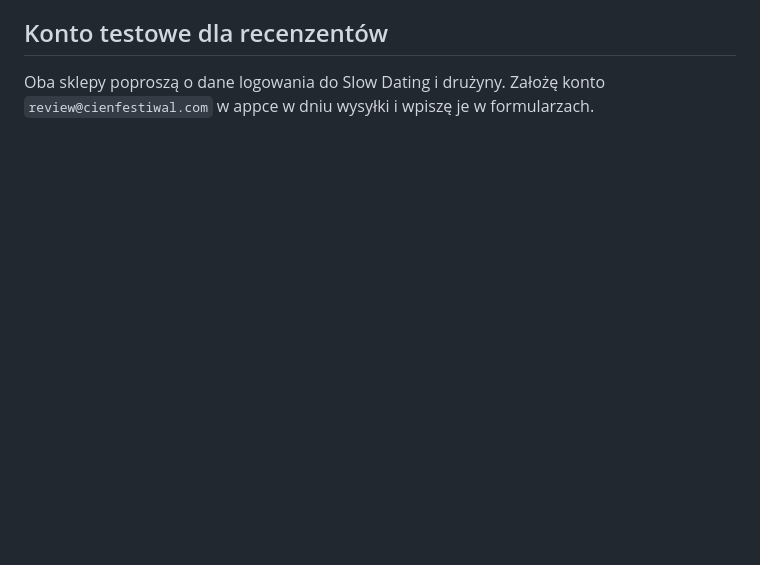
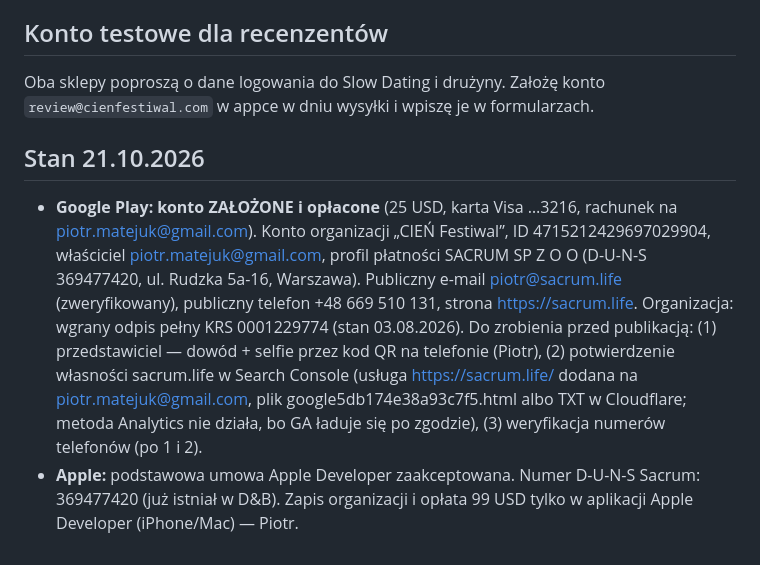
Before and after one commit to piotrmatejuk-noetica/cien-pwa, a Markdown page: store/zakladanie-kont.md, the part around the change. GitHub-like rendering; blank space fills up the shorter version.

Commit message:
store: konto Google Play założone, stan weryfikacji, D-U-N-S Sacrum
Co-Authored-By: Claude Opus 5.5 <noreply@anthropic.com>

```diff
--- a/store/zakladanie-kont.md
+++ b/store/zakladanie-kont.md
@@ -47,3 +47,17 @@ oraz bezpłatny wniosek: https://developer.apple.com/enroll/duns-lookup/ (logowa
 
 Oba sklepy poproszą o dane logowania do Slow Dating i drużyny. Założę konto `review@cienfestiwal.com` w appce
 w dniu wysyłki i wpiszę je w formularzach.
+
+## Stan 21.10.2026
+
+- **Google Play: konto ZAŁOŻONE i opłacone** (25 USD, karta Visa …3216, rachunek na piotr.matejuk@gmail.com).
+  Konto organizacji „CIEŃ Festiwal”, ID 4715212429697029904, właściciel piotr.matejuk@gmail.com,
+  profil płatności SACRUM SP Z O O (D-U-N-S 369477420, ul. Rudzka 5a-16, Warszawa).
+  Publiczny e-mail piotr@sacrum.life (zweryfikowany), publiczny telefon +48 669 510 131, strona https://sacrum.life.
+  Organizacja: wgrany odpis pełny KRS 0001229774 (stan 03.08.2026).
+  Do zrobienia przed publikacją: (1) przedstawiciel — dowód + selfie przez kod QR na telefonie (Piotr),
+  (2) potwierdzenie własności sacrum.life w Search Console (usługa https://sacrum.life/ dodana na piotr.matejuk@gmail.com,
+  plik google5db174e38a93c7f5.html albo TXT w Cloudflare; metoda Analytics nie działa, bo GA ładuje się po zgodzie),
+  (3) weryfikacja numerów telefonów (po 1 i 2).
+- **Apple:** podstawowa umowa Apple Developer zaakceptowana. Numer D-U-N-S Sacrum: 369477420 (już istniał w D&B).
+  Zapis organizacji i opłata 99 USD tylko w aplikacji Apple Developer (iPhone/Mac) — Piotr.
```
